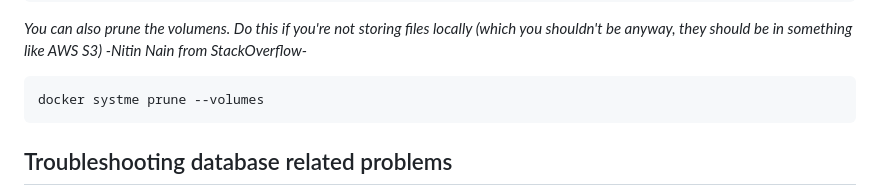
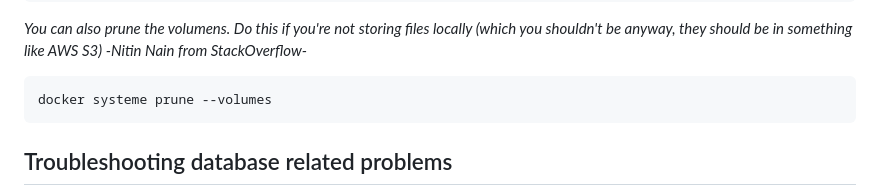
Before and after one commit to andy-leezard/keibo-django-postgresql, a Markdown page: README.md, the part around the change. GitHub-like rendering.

Commit message:
Fix Readme typo

````diff
--- a/README.md
+++ b/README.md
@@ -175,7 +175,7 @@ docker images prune
 *You can also prune the volumens. Do this if you're not storing files locally (which you shouldn't be anyway, they should be in something like AWS S3) -Nitin Nain from StackOverflow-*
 
 ```bash
-docker systme prune --volumes
+docker systeme prune --volumes
 ```
 
 ## Troubleshooting database related problems
````
